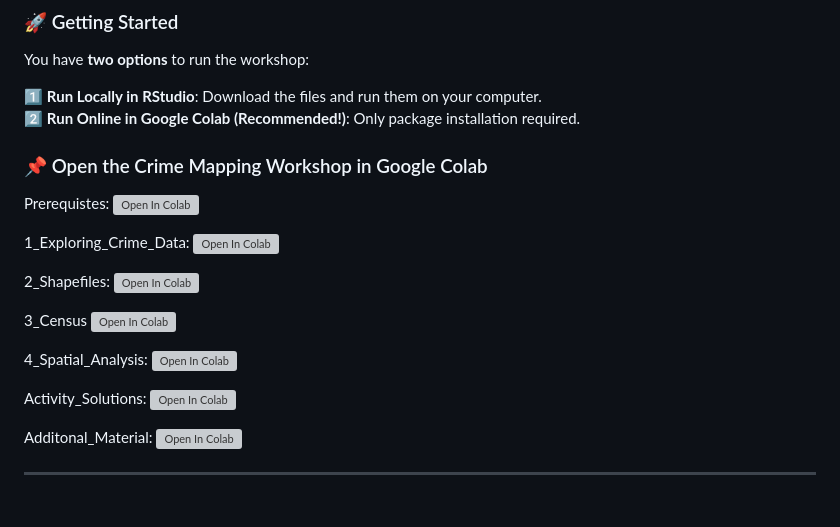
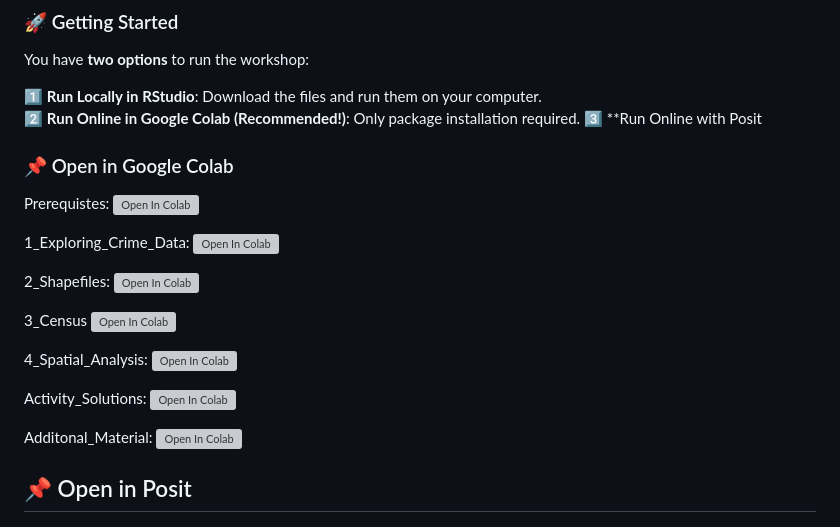
Before and after one commit to UKDataServiceOpen/Mapping_Crime_Data_R_2026, a Markdown page: code /README.md, the part around one of its changes. Drawn GitHub-style; blank space fills up the shorter version; grey boxes are pictures that could not be loaded.

Commit message:
Revise workshop running options and add Posit link
Updated instructions for running the workshop and added a link to open in Posit Cloud.

```diff
--- a/code /README.md
+++ b/code /README.md
@@ -9,8 +9,9 @@ You have **two options** to run the workshop:
 
 1️⃣ **Run Locally in RStudio**: Download the files and run them on your computer.
 2️⃣ **Run Online in Google Colab (Recommended!)**: Only package installation required.
+3️⃣ **Run Online with Posit
 
-### 📌 Open the Crime Mapping Workshop in Google Colab
+### 📌 Open in Google Colab
 
 Prerequistes: [![Open In Colab](https://colab.research.google.com/assets/colab-badge.svg)](https://colab.research.google.com/github/UKDataServiceOpen/Mapping_Crime_Data_R_2026/blob/main/code%20/Prerequisites.ipynb)
 
@@ -26,4 +27,5 @@ Activity_Solutions: [![Open In Colab](https://colab.research.google.com/assets/c
 
 Additonal_Material: [![Open In Colab](https://colab.research.google.com/assets/colab-badge.svg)](https://colab.research.google.com/github/UKDataServiceOpen/Mapping_Crime_Data_R_2026/blob/main/code%20/Additional_Topics.ipynb)
 
+## 📌 Open in Posit
 
```
Also changed, not shown: other parts of code /README.md (+1 -0 lines).
